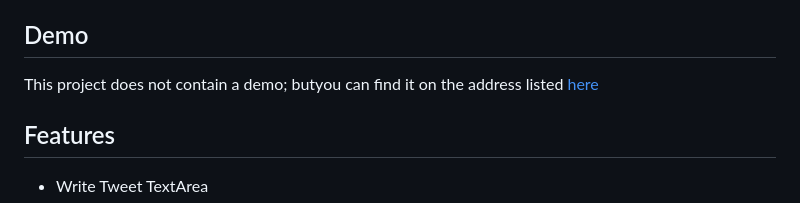
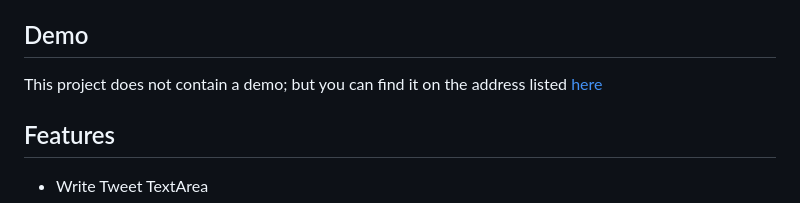
Before and after one commit to l-xdt/xirox, a Markdown page: README.md, the part around the change. Rendered like a GitHub page.

Commit message:
something fast
yeah

```diff
--- a/README.md
+++ b/README.md
@@ -22,7 +22,7 @@ The pictures come from [here](https://kdscoder.com/welcome/video_source_code/K_e
 
 ## Demo
 
-This project does not contain a demo; butyou can find it on the address listed [here](https://l-xdt.github.io/xirox/)
+This project does not contain a demo; but you can find it on the address listed [here](https://l-xdt.github.io/xirox/)
 
 ## Features
 
```
